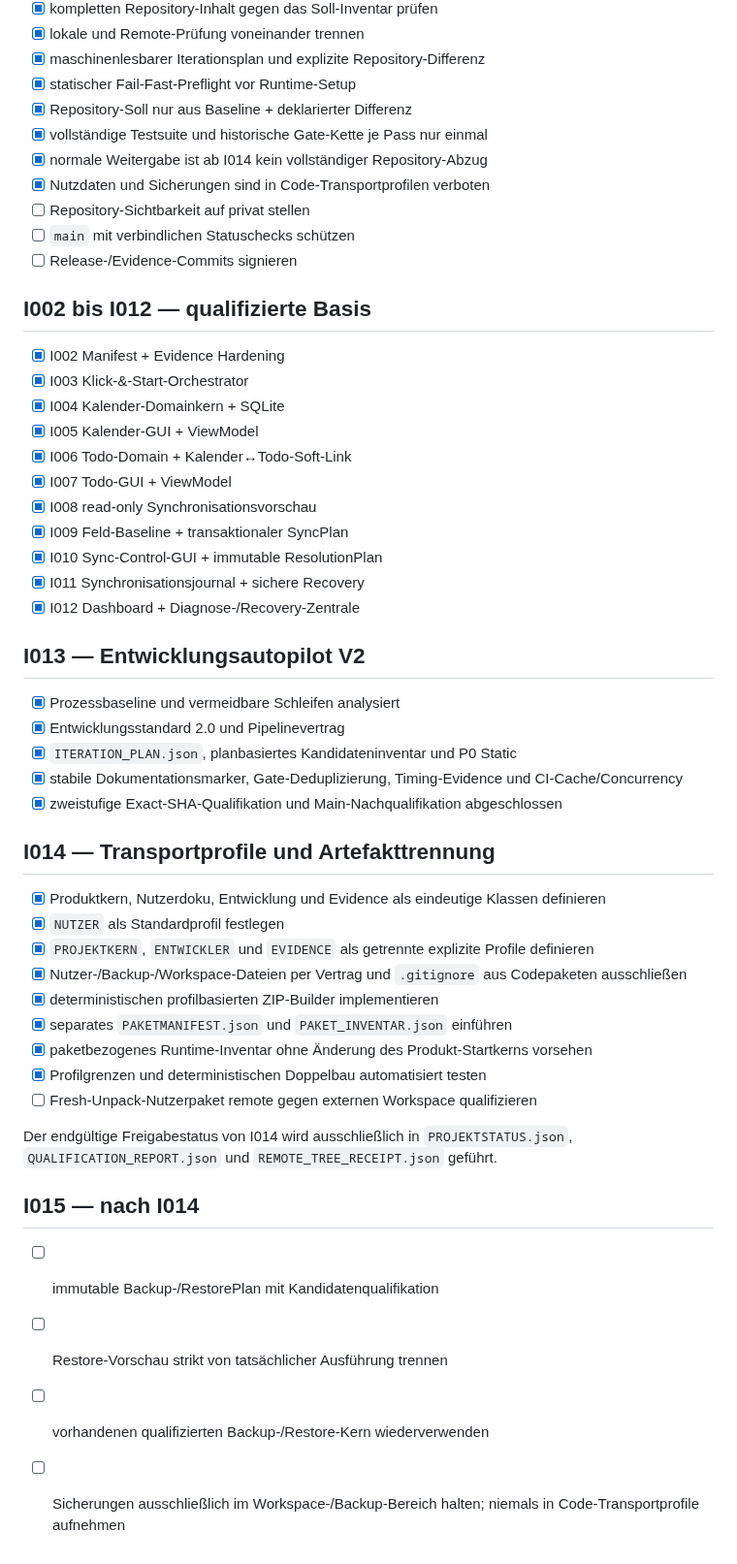
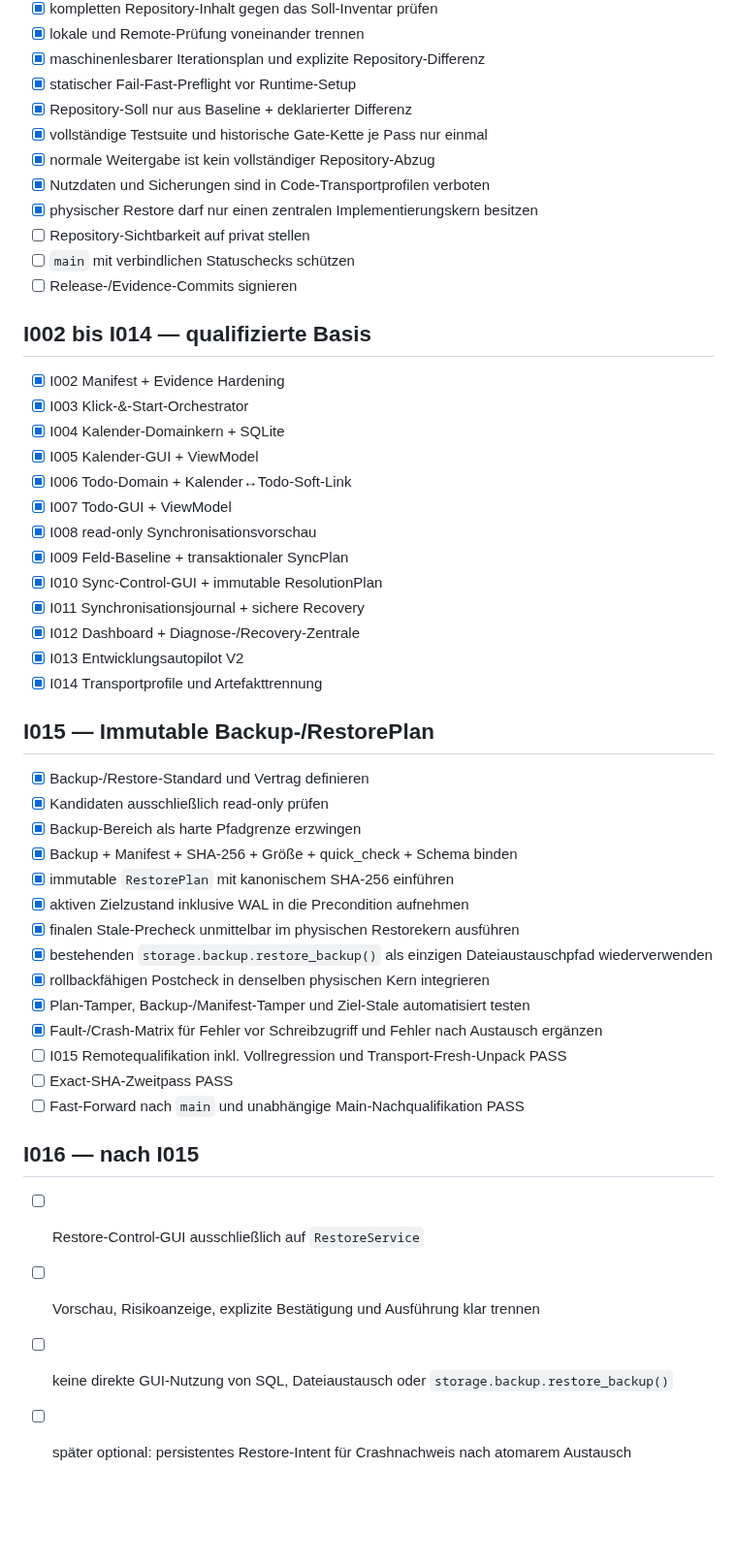
Before and after one commit to provoware/PROVOWARE_PLANER_TOOL_2026, a Markdown page: TODO.md, the part around the change. Shown at 97% size. Drawn GitHub-style; blank space fills up the shorter version.

Commit message:
I015: TODO auf RestorePlan-Iteration fortschreiben

```diff
--- a/TODO.md
+++ b/TODO.md
@@ -22,13 +22,14 @@
 - [x] statischer Fail-Fast-Preflight vor Runtime-Setup
 - [x] Repository-Soll nur aus Baseline + deklarierter Differenz
 - [x] vollständige Testsuite und historische Gate-Kette je Pass nur einmal
-- [x] normale Weitergabe ist ab I014 kein vollständiger Repository-Abzug
+- [x] normale Weitergabe ist kein vollständiger Repository-Abzug
 - [x] Nutzdaten und Sicherungen sind in Code-Transportprofilen verboten
+- [x] physischer Restore darf nur einen zentralen Implementierungskern besitzen
 - [ ] Repository-Sichtbarkeit auf privat stellen
 - [ ] `main` mit verbindlichen Statuschecks schützen
 - [ ] Release-/Evidence-Commits signieren
 
-## I002 bis I012 — qualifizierte Basis
+## I002 bis I014 — qualifizierte Basis
 - [x] I002 Manifest + Evidence Hardening
 - [x] I003 Klick-&-Start-Orchestrator
 - [x] I004 Kalender-Domainkern + SQLite
@@ -40,29 +41,27 @@
 - [x] I010 Sync-Control-GUI + immutable ResolutionPlan
 - [x] I011 Synchronisationsjournal + sichere Recovery
 - [x] I012 Dashboard + Diagnose-/Recovery-Zentrale
+- [x] I013 Entwicklungsautopilot V2
+- [x] I014 Transportprofile und Artefakttrennung
 
-## I013 — Entwicklungsautopilot V2
-- [x] Prozessbaseline und vermeidbare Schleifen analysiert
-- [x] Entwicklungsstandard 2.0 und Pipelinevertrag
-- [x] `ITERATION_PLAN.json`, planbasiertes Kandidateninventar und P0 Static
-- [x] stabile Dokumentationsmarker, Gate-Deduplizierung, Timing-Evidence und CI-Cache/Concurrency
-- [x] zweistufige Exact-SHA-Qualifikation und Main-Nachqualifikation abgeschlossen
+## I015 — Immutable Backup-/RestorePlan
+- [x] Backup-/Restore-Standard und Vertrag definieren
+- [x] Kandidaten ausschließlich read-only prüfen
+- [x] Backup-Bereich als harte Pfadgrenze erzwingen
+- [x] Backup + Manifest + SHA-256 + Größe + quick_check + Schema binden
+- [x] immutable `RestorePlan` mit kanonischem SHA-256 einführen
+- [x] aktiven Zielzustand inklusive WAL in die Precondition aufnehmen
+- [x] finalen Stale-Precheck unmittelbar im physischen Restorekern ausführen
+- [x] bestehenden `storage.backup.restore_backup()` als einzigen Dateiaustauschpfad wiederverwenden
+- [x] rollbackfähigen Postcheck in denselben physischen Kern integrieren
+- [x] Plan-Tamper, Backup-/Manifest-Tamper und Ziel-Stale automatisiert testen
+- [x] Fault-/Crash-Matrix für Fehler vor Schreibzugriff und Fehler nach Austausch ergänzen
+- [ ] I015 Remotequalifikation inkl. Vollregression und Transport-Fresh-Unpack PASS
+- [ ] Exact-SHA-Zweitpass PASS
+- [ ] Fast-Forward nach `main` und unabhängige Main-Nachqualifikation PASS
 
-## I014 — Transportprofile und Artefakttrennung
-- [x] Produktkern, Nutzerdoku, Entwicklung und Evidence als eindeutige Klassen definieren
-- [x] `NUTZER` als Standardprofil festlegen
-- [x] `PROJEKTKERN`, `ENTWICKLER` und `EVIDENCE` als getrennte explizite Profile definieren
-- [x] Nutzer-/Backup-/Workspace-Dateien per Vertrag und `.gitignore` aus Codepaketen ausschließen
-- [x] deterministischen profilbasierten ZIP-Builder implementieren
-- [x] separates `PAKETMANIFEST.json` und `PAKET_INVENTAR.json` einführen
-- [x] paketbezogenes Runtime-Inventar ohne Änderung des Produkt-Startkerns vorsehen
-- [x] Profilgrenzen und deterministischen Doppelbau automatisiert testen
-- [ ] Fresh-Unpack-Nutzerpaket remote gegen externen Workspace qualifizieren
-
-Der endgültige Freigabestatus von I014 wird ausschließlich in `PROJEKTSTATUS.json`, `QUALIFICATION_REPORT.json` und `REMOTE_TREE_RECEIPT.json` geführt.
-
-## I015 — nach I014
-- [ ] immutable Backup-/RestorePlan mit Kandidatenqualifikation
-- [ ] Restore-Vorschau strikt von tatsächlicher Ausführung trennen
-- [ ] vorhandenen qualifizierten Backup-/Restore-Kern wiederverwenden
-- [ ] Sicherungen ausschließlich im Workspace-/Backup-Bereich halten; niemals in Code-Transportprofile aufnehmen
+## I016 — nach I015
+- [ ] Restore-Control-GUI ausschließlich auf `RestoreService`
+- [ ] Vorschau, Risikoanzeige, explizite Bestätigung und Ausführung klar trennen
+- [ ] keine direkte GUI-Nutzung von SQL, Dateiaustausch oder `storage.backup.restore_backup()`
+- [ ] später optional: persistentes Restore-Intent für Crashnachweis nach atomarem Austausch
```
